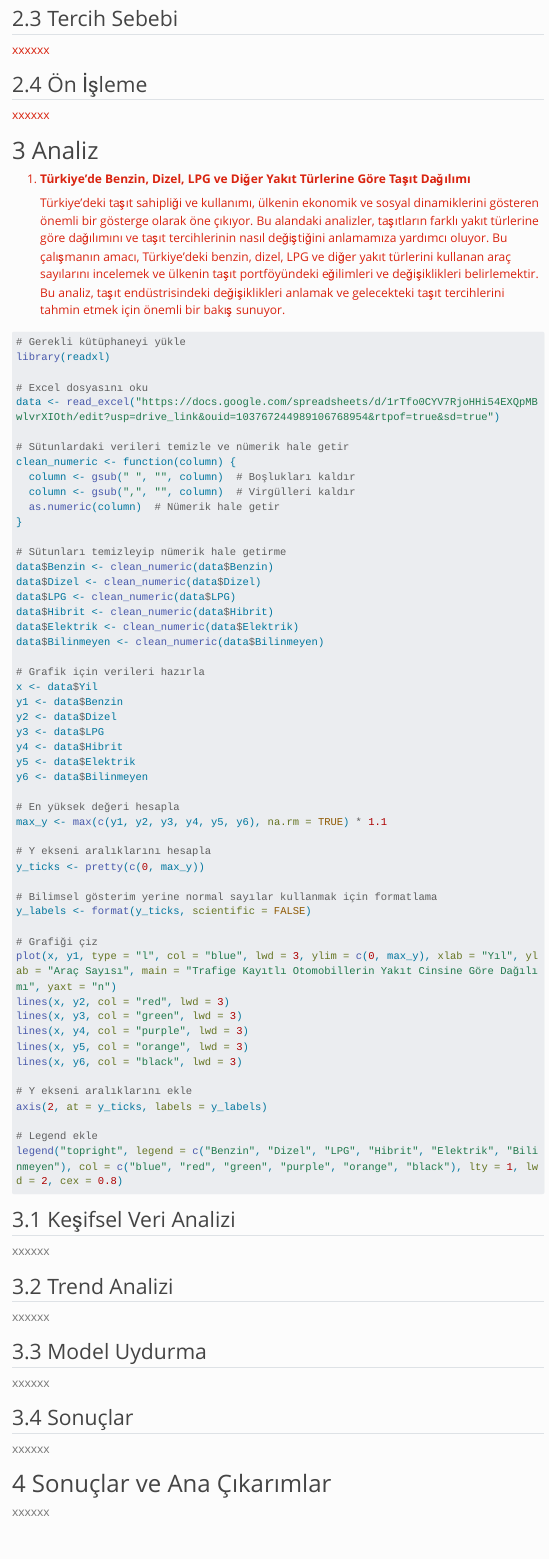
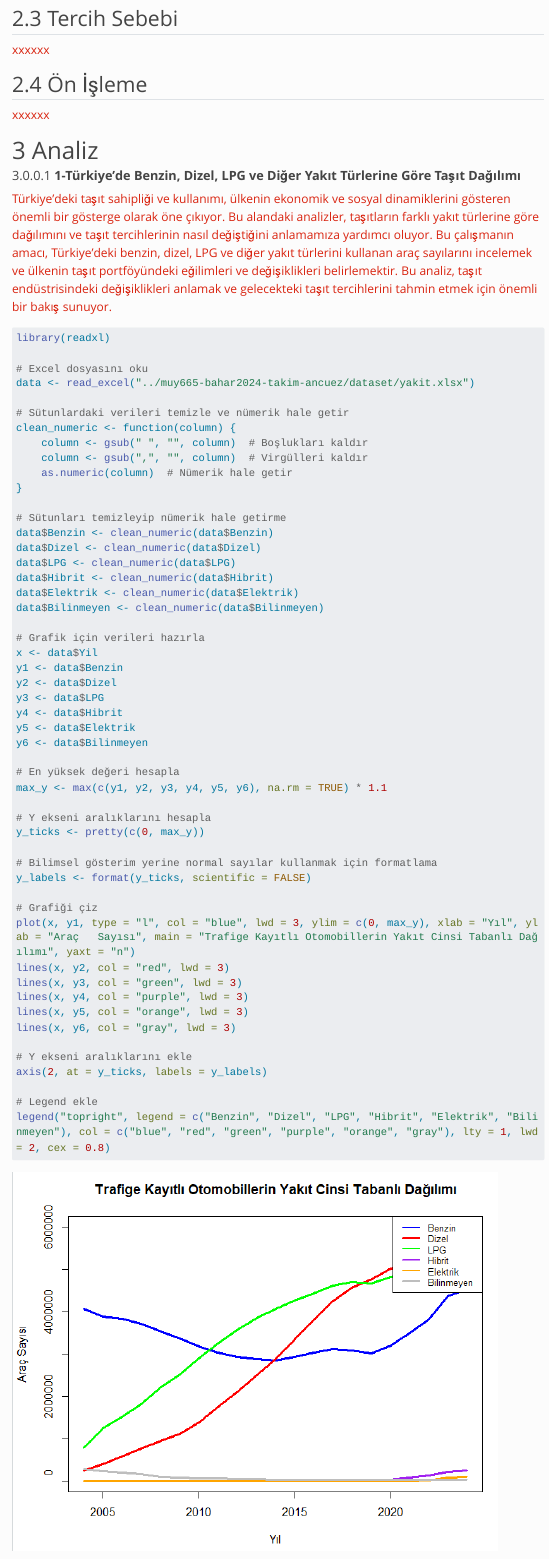
Before and after one commit to emu-hacettepe-analytics/muy665-bahar2024-takim-ancuez, a Quarto document (proje.qmd): the page in a window 1100 px wide, from 730 px down. Rendered offline with R 4.5, knitr and Pandoc in place of Quarto, with nearby package versions; menus at the side of the page are left out; long lines of code are wrapped.

Commit message:
update
Updated project page

````diff
--- a/proje.qmd
+++ b/proje.qmd
@@ -39,22 +39,21 @@ xxxxxx
 
 # Analiz
 
-1.  **Türkiye'de Benzin, Dizel, LPG ve Diğer Yakıt Türlerine Göre Taşıt Dağılımı**
+#### **1-Türkiye'de Benzin, Dizel, LPG ve Diğer Yakıt Türlerine Göre Taşıt Dağılımı**
 
-    Türkiye'deki taşıt sahipliği ve kullanımı, ülkenin ekonomik ve sosyal dinamiklerini gösteren önemli bir gösterge olarak öne çıkıyor. Bu alandaki analizler, taşıtların farklı yakıt türlerine göre dağılımını ve taşıt tercihlerinin nasıl değiştiğini anlamamıza yardımcı oluyor. Bu çalışmanın amacı, Türkiye'deki benzin, dizel, LPG ve diğer yakıt türlerini kullanan araç sayılarını incelemek ve ülkenin taşıt portföyündeki eğilimleri ve değişiklikleri belirlemektir. Bu analiz, taşıt endüstrisindeki değişiklikleri anlamak ve gelecekteki taşıt tercihlerini tahmin etmek için önemli bir bakış sunuyor.
+Türkiye'deki taşıt sahipliği ve kullanımı, ülkenin ekonomik ve sosyal dinamiklerini gösteren önemli bir gösterge olarak öne çıkıyor. Bu alandaki analizler, taşıtların farklı yakıt türlerine göre dağılımını ve taşıt tercihlerinin nasıl değiştiğini anlamamıza yardımcı oluyor. Bu çalışmanın amacı, Türkiye'deki benzin, dizel, LPG ve diğer yakıt türlerini kullanan araç sayılarını incelemek ve ülkenin taşıt portföyündeki eğilimleri ve değişiklikleri belirlemektir. Bu analiz, taşıt endüstrisindeki değişiklikleri anlamak ve gelecekteki taşıt tercihlerini tahmin etmek için önemli bir bakış sunuyor.
 
-``` R
-# Gerekli kütüphaneyi yükle
+``` r
 library(readxl)
 
 # Excel dosyasını oku
-data <- read_excel("https://docs.google.com/spreadsheets/d/1rTfo0CYV7RjoHHi54EXQpMBwlvrXIOth/edit?usp=drive_link&ouid=103767244989106768954&rtpof=true&sd=true")
+data <- read_excel("../muy665-bahar2024-takim-ancuez/dataset/yakit.xlsx")
 
 # Sütunlardaki verileri temizle ve nümerik hale getir
 clean_numeric <- function(column) {
-  column <- gsub(" ", "", column)  # Boşlukları kaldır
-  column <- gsub(",", "", column)  # Virgülleri kaldır
-  as.numeric(column)  # Nümerik hale getir
+    column <- gsub(" ", "", column)  # Boşlukları kaldır
+    column <- gsub(",", "", column)  # Virgülleri kaldır
+    as.numeric(column)  # Nümerik hale getir
 }
 
 # Sütunları temizleyip nümerik hale getirme
@@ -84,16 +83,16 @@ y_ticks <- pretty(c(0, max_y))
 y_labels <- format(y_ticks, scientific = FALSE)
 
 # Grafiği çiz
-plot(x, y1, type = "l", col = "blue", lwd = 3, ylim = c(0, max_y), xlab = "Yıl", ylab = "Araç Sayısı", main = "Trafige Kayıtlı Otomobillerin Yakıt Cinsine Göre Dağılımı", yaxt = "n")
+plot(x, y1, type = "l", col = "blue", lwd = 3, ylim = c(0, max_y), xlab = "Yıl", ylab = "Araç   Sayısı", main = "Trafige Kayıtlı Otomobillerin Yakıt Cinsi Tabanlı Dağılımı", yaxt = "n")
 lines(x, y2, col = "red", lwd = 3)
 lines(x, y3, col = "green", lwd = 3)
 lines(x, y4, col = "purple", lwd = 3)
 lines(x, y5, col = "orange", lwd = 3)
-lines(x, y6, col = "black", lwd = 3)
+lines(x, y6, col = "gray", lwd = 3)
 
 # Y ekseni aralıklarını ekle
 axis(2, at = y_ticks, labels = y_labels)
 
 # Legend ekle
-legend("topright", legend = c("Benzin", "Dizel", "LPG", "Hibrit", "Elektrik", "Bilinmeyen"), col = c("blue", "red", "green", "purple", "orange", "black"), lty = 1, lwd = 2, cex = 0.8)
+legend("topright", legend = c("Benzin", "Dizel", "LPG", "Hibrit", "Elektrik", "Bilinmeyen"), col = c("blue", "red", "green", "purple", "orange", "gray"), lty = 1, lwd = 2, cex = 0.8)
 ```
````
Also changed, not shown: dataset/yakit.xlsx (added), images/yakit_cinsi_grafik_1.PNG (added), proje.qmd (2 more changed lines), 2 other files.
